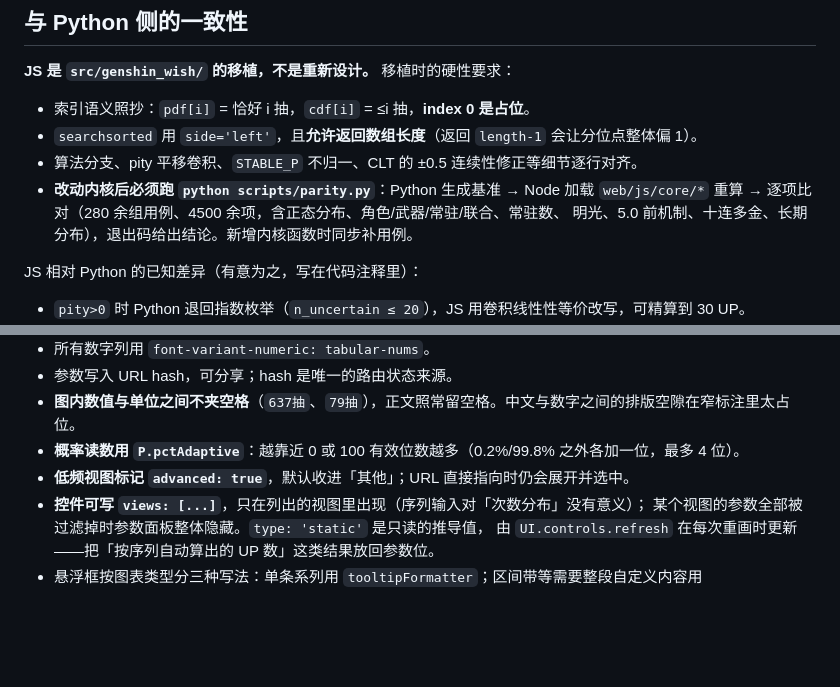
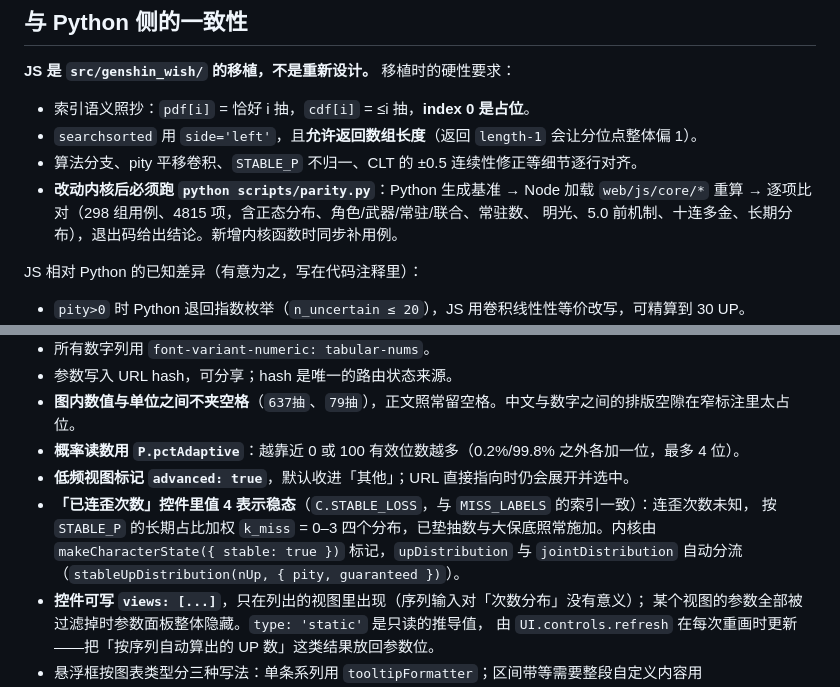
Before and after one commit to SleepCloudMX/genshin-wish, a Markdown page: web/CLAUDE.md, 2 parts joined by grey strips. GitHub-like rendering; blank space fills up the shorter version.

Commit message:
docs(web): 站点约定补「已连歪次数 = 4 表示稳态」，同步 parity 用例数

```diff
--- a/web/CLAUDE.md
+++ b/web/CLAUDE.md
@@ -68,7 +68,7 @@ web/
 - `searchsorted` 用 `side='left'`，且**允许返回数组长度**（返回 `length-1` 会让分位点整体偏 1）。
 - 算法分支、pity 平移卷积、`STABLE_P` 不归一、CLT 的 ±0.5 连续性修正等细节逐行对齐。
 - **改动内核后必须跑 `python scripts/parity.py`**：Python 生成基准 → Node 加载 `web/js/core/*`
-  重算 → 逐项比对（280 余组用例、4500 余项，含正态分布、角色/武器/常驻/联合、常驻数、
+  重算 → 逐项比对（298 组用例、4815 项，含正态分布、角色/武器/常驻/联合、常驻数、
   明光、5.0 前机制、十连多金、长期分布），退出码给出结论。新增内核函数时同步补用例。
 
 JS 相对 Python 的已知差异（有意为之，写在代码注释里）：
@@ -111,6 +111,10 @@ CLT 是唯一的近似通道，**仅在 n > 500 时启用**（Python 侧 `CLT_TH
 - **图内数值与单位之间不夹空格**（`637抽`、`79抽`），正文照常留空格。中文与数字之间的排版空隙在窄标注里太占位。
 - **概率读数用 `P.pctAdaptive`**：越靠近 0 或 100 有效位数越多（0.2%/99.8% 之外各加一位，最多 4 位）。
 - **低频视图标记 `advanced: true`**，默认收进「其他」；URL 直接指向时仍会展开并选中。
+- **「已连歪次数」控件里值 4 表示稳态**（`C.STABLE_LOSS`，与 `MISS_LABELS` 的索引一致）：连歪次数未知，
+  按 `STABLE_P` 的长期占比加权 `k_miss` = 0–3 四个分布，已垫抽数与大保底照常施加。内核由
+  `makeCharacterState({ stable: true })` 标记，`upDistribution` 与 `jointDistribution` 自动分流
+  （`stableUpDistribution(nUp, { pity, guaranteed })`）。
 - **控件可写 `views: [...]`**，只在列出的视图里出现（序列输入对「次数分布」没有意义）；
   某个视图的参数全部被过滤掉时参数面板整体隐藏。`type: 'static'` 是只读的推导值，
   由 `UI.controls.refresh` 在每次重画时更新——把「按序列自动算出的 UP 数」这类结果放回参数位。
```
